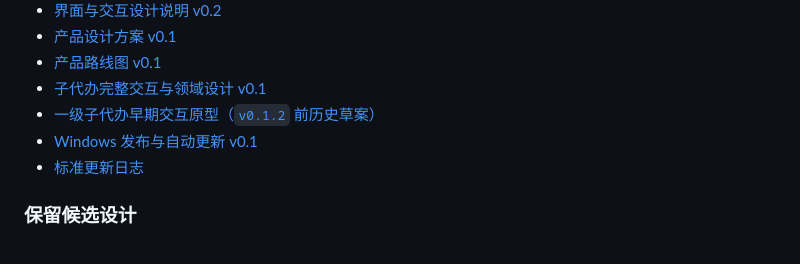
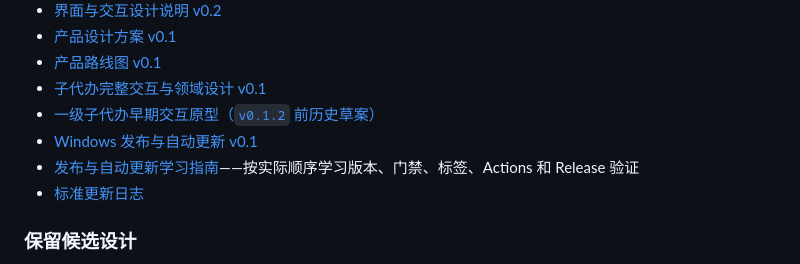
Before and after one commit to mhdfy1988/todo, a Markdown page: README.md, the part around the change. GitHub-like rendering.

Commit message:
docs: add release learning guide

```diff
--- a/README.md
+++ b/README.md
@@ -168,6 +168,7 @@ npx.cmd tauri build --bundles nsis --ci --no-sign --config src-tauri\tauri.candi
 - [子代办完整交互与领域设计 v0.1](./docs/子代办完整交互与领域设计-v0.1.md)
 - [一级子代办早期交互原型（`v0.1.2` 前历史草案）](./docs/prototypes/subtasks-v0.1/index.html)
 - [Windows 发布与自动更新 v0.1](./docs/Windows发布与自动更新-v0.1.md)
+- [发布与自动更新学习指南](./docs/发布与更新学习指南.md)——按实际顺序学习版本、门禁、标签、Actions 和 Release 验证
 - [标准更新日志](./CHANGELOG.md)
 
 ### 保留候选设计
```
Also changed, not shown: docs/发布与更新学习指南.md (added, +101 -0 lines).
